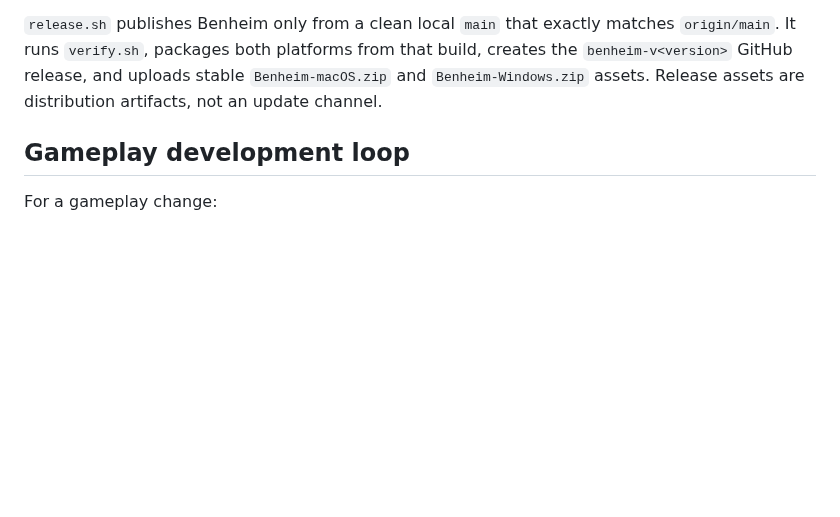
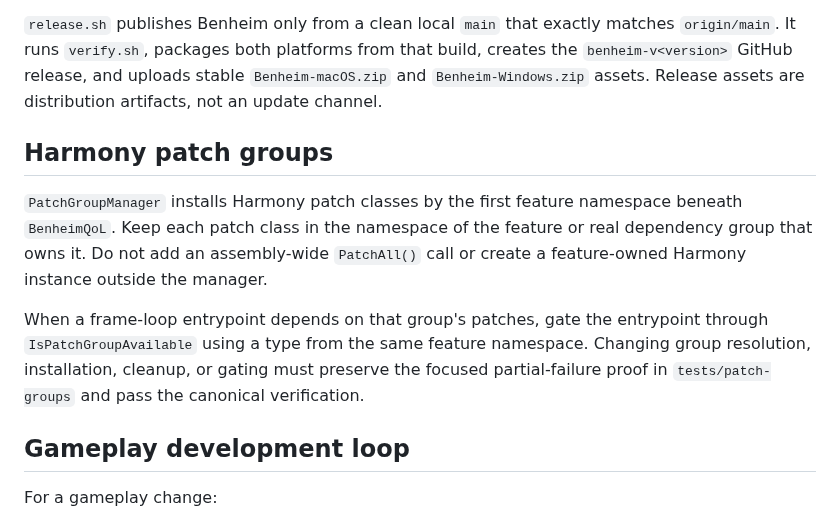
Before and after one commit to beverm2391/valheim-monorepo, a Markdown page: client-mods/benheim/PROMPT.md, the part around the change. GitHub-like rendering; blank space fills up the shorter version.

Commit message:
Document Benheim patch group workflow

```diff
--- a/client-mods/benheim/PROMPT.md
+++ b/client-mods/benheim/PROMPT.md
@@ -143,6 +143,20 @@ build, creates the `benheim-v<version>` GitHub release, and uploads stable
 `Benheim-macOS.zip` and `Benheim-Windows.zip` assets. Release assets are
 distribution artifacts, not an update channel.
 
+## Harmony patch groups
+
+`PatchGroupManager` installs Harmony patch classes by the first feature
+namespace beneath `BenheimQoL`. Keep each patch class in the namespace of the
+feature or real dependency group that owns it. Do not add an assembly-wide
+`PatchAll()` call or create a feature-owned Harmony instance outside the
+manager.
+
+When a frame-loop entrypoint depends on that group's patches, gate the
+entrypoint through `IsPatchGroupAvailable` using a type from the same feature
+namespace. Changing group resolution, installation, cleanup, or gating must
+preserve the focused partial-failure proof in `tests/patch-groups` and pass the
+canonical verification.
+
 ## Gameplay development loop
 
 For a gameplay change:
```
